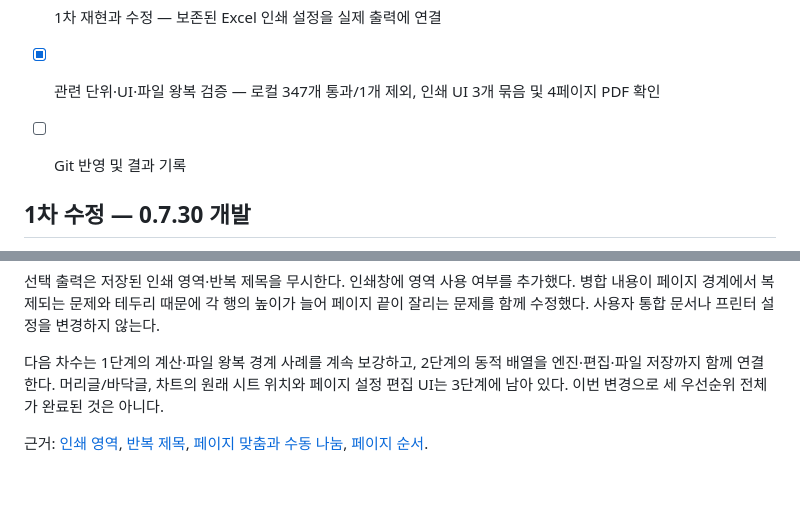
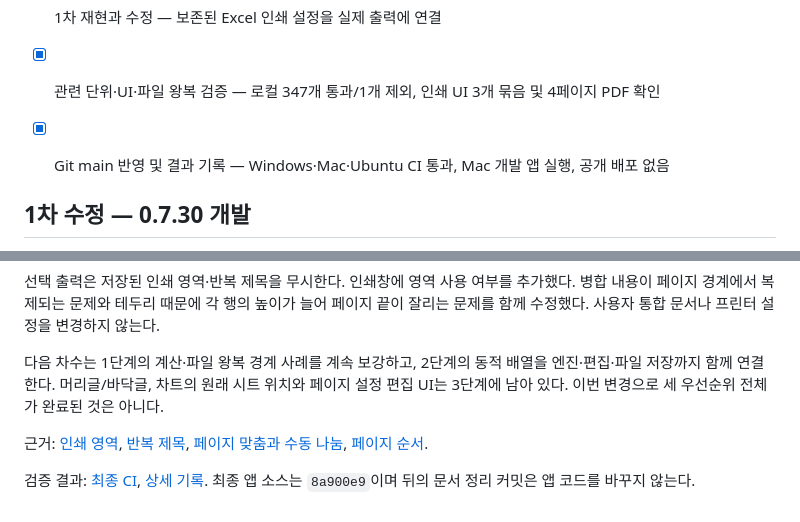
Before and after one commit to beaur8-prog/sheet-studio, a Markdown page: docs/CORE-IMPROVEMENT-PLAN.md, 2 parts joined by grey strips. Rendered like a GitHub page; blank space fills up the shorter version.

```diff
--- a/docs/CORE-IMPROVEMENT-PLAN.md
+++ b/docs/CORE-IMPROVEMENT-PLAN.md
@@ -33,7 +33,7 @@
 - [x] 우선순위·완료 기준 작성
 - [x] 1차 재현과 수정 — 보존된 Excel 인쇄 설정을 실제 출력에 연결
 - [x] 관련 단위·UI·파일 왕복 검증 — 로컬 347개 통과/1개 제외, 인쇄 UI 3개 묶음 및 4페이지 PDF 확인
-- [ ] Git 반영 및 결과 기록
+- [x] Git main 반영 및 결과 기록 — Windows·Mac·Ubuntu CI 통과, Mac 개발 앱 실행, 공개 배포 없음
 
 
 ## 1차 수정 — 0.7.30 개발
@@ -47,3 +47,5 @@
 다음 차수는 1단계의 계산·파일 왕복 경계 사례를 계속 보강하고, 2단계의 동적 배열을 엔진·편집·파일 저장까지 함께 연결한다. 머리글/바닥글, 차트의 원래 시트 위치와 페이지 설정 편집 UI는 3단계에 남아 있다. 이번 변경으로 세 우선순위 전체가 완료된 것은 아니다.
 
 근거: [인쇄 영역](https://support.microsoft.com/en-us/excel/set-or-clear-a-print-area-on-a-worksheet), [반복 제목](https://support.microsoft.com/en-us/excel/repeat-specific-rows-or-columns-on-every-printed-page), [페이지 맞춤과 수동 나눔](https://support.microsoft.com/en-au/excel/scale-a-worksheet), [페이지 순서](https://support.microsoft.com/en-au/excel/page-setup).
+
+검증 결과: [최종 CI](https://github.com/beaur8-prog/sheet-studio/actions/runs/41071955387), [상세 기록](../VALIDATION.md). 최종 앱 소스는 `8a900e9`이며 뒤의 문서 정리 커밋은 앱 코드를 바꾸지 않는다.
```
Also changed, not shown: VALIDATION.md (+2 -0 lines).
